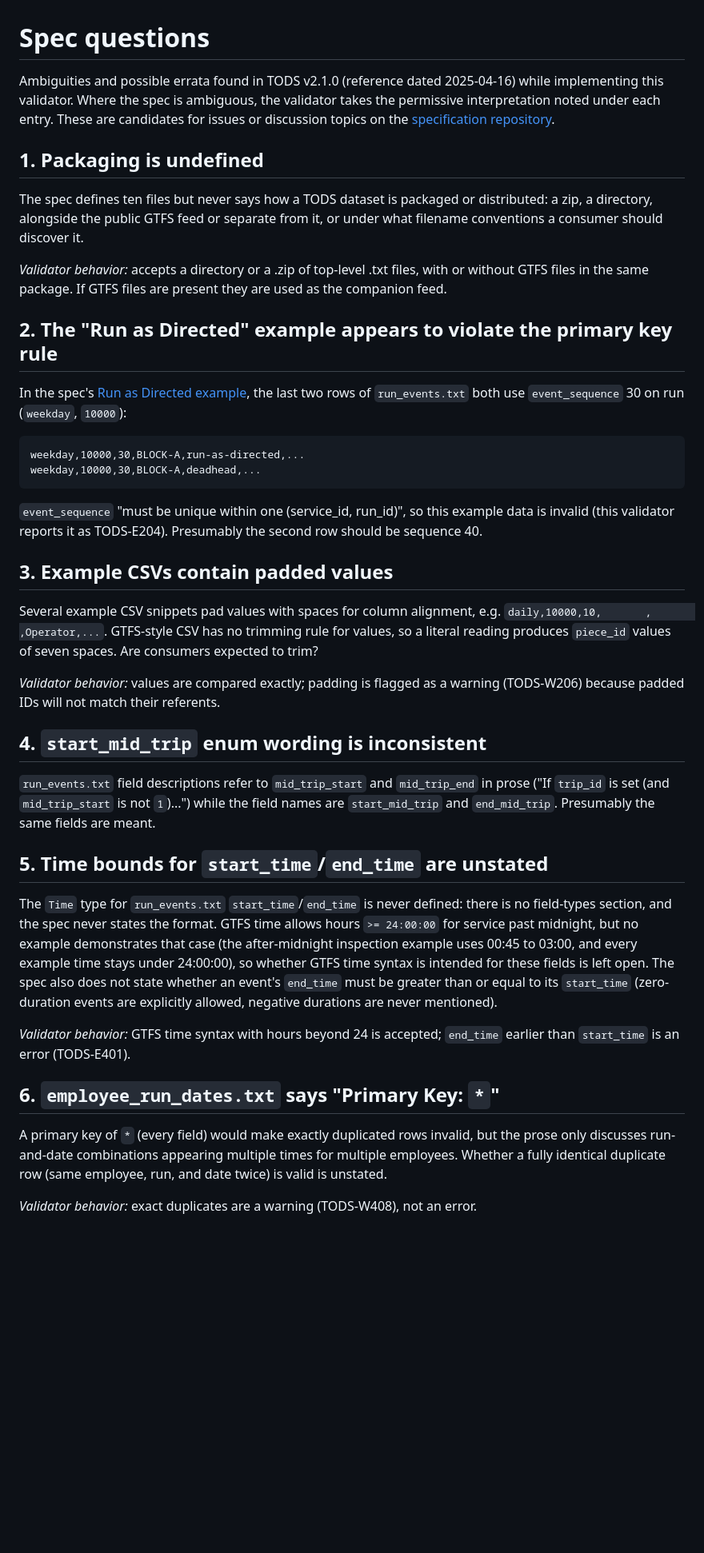
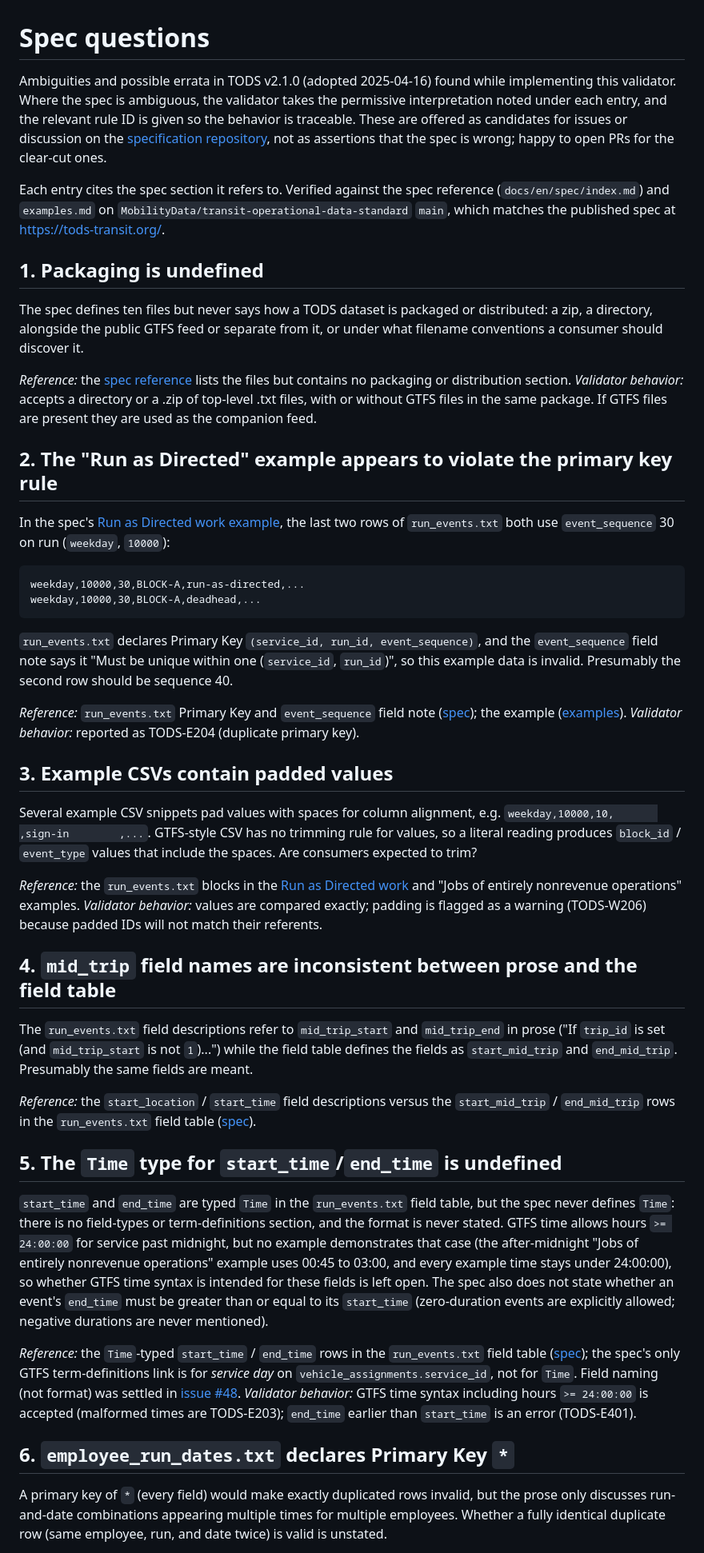
Before and after one commit to ChelseaKR/tods-validate, a Markdown page: docs/spec-questions.md, the part around one of its changes. Shown at 80% size. Drawn GitHub-style; blank space fills up the shorter version.

Commit message:
docs(spec-questions): add per-entry spec citations + verified-source header

````diff
--- a/docs/spec-questions.md
+++ b/docs/spec-questions.md
@@ -1,10 +1,18 @@
 # Spec questions
 
-Ambiguities and possible errata found in TODS v2.1.0 (reference dated
-2025-04-16) while implementing this validator. Where the spec is ambiguous,
-the validator takes the permissive interpretation noted under each entry.
-These are candidates for issues or discussion topics on the
-[specification repository](https://github.com/MobilityData/transit-operational-data-standard).
+Ambiguities and possible errata in TODS v2.1.0 (adopted 2025-04-16) found while
+implementing this validator. Where the spec is ambiguous, the validator takes
+the permissive interpretation noted under each entry, and the relevant rule ID
+is given so the behavior is traceable. These are offered as candidates for
+issues or discussion on the
+[specification repository](https://github.com/MobilityData/transit-operational-data-standard),
+not as assertions that the spec is wrong; happy to open PRs for the clear-cut
+ones.
+
+Each entry cites the spec section it refers to. Verified against the spec
+reference (`docs/en/spec/index.md`) and `examples.md` on
+`MobilityData/transit-operational-data-standard` `main`, which matches the
+published spec at <https://tods-transit.org/>.
 
 ## 1. Packaging is undefined
 
@@ -12,13 +20,16 @@ The spec defines ten files but never says how a TODS dataset is packaged or
 distributed: a zip, a directory, alongside the public GTFS feed or separate
 from it, or under what filename conventions a consumer should discover it.
 
+*Reference:* the [spec reference](https://tods-transit.org/spec/) lists the
+files but contains no packaging or distribution section.
 *Validator behavior:* accepts a directory or a .zip of top-level .txt files,
 with or without GTFS files in the same package. If GTFS files are present they
 are used as the companion feed.
 
 ## 2. The "Run as Directed" example appears to violate the primary key rule
 
-In the spec's [Run as Directed example](https://tods-transit.org/spec/examples/#run-as-directed-work),
+In the spec's
+[Run as Directed work example](https://tods-transit.org/spec/examples/#run-as-directed-work),
 the last two rows of `run_events.txt` both use `event_sequence` 30 on run
 (`weekday`, `10000`):
 
@@ -27,49 +38,67 @@ weekday,10000,30,BLOCK-A,run-as-directed,...
 weekday,10000,30,BLOCK-A,deadhead,...
 ```
 
-`event_sequence` "must be unique within one (service_id, run_id)", so this
-example data is invalid (this validator reports it as TODS-E204). Presumably
-the second row should be sequence 40.
+`run_events.txt` declares Primary Key `(service_id, run_id, event_sequence)`,
+and the `event_sequence` field note says it "Must be unique within one
+(`service_id`, `run_id`)", so this example data is invalid. Presumably the
+second row should be sequence 40.
+
+*Reference:* `run_events.txt` Primary Key and `event_sequence` field note
+([spec](https://tods-transit.org/spec/#run_eventstxt)); the example
+([examples](https://tods-transit.org/spec/examples/#run-as-directed-work)).
+*Validator behavior:* reported as TODS-E204 (duplicate primary key).
 
 ## 3. Example CSVs contain padded values
 
 Several example CSV snippets pad values with spaces for column alignment,
-e.g. `daily,10000,10,       ,       ,Operator,...`. GTFS-style CSV has no
-trimming rule for values, so a literal reading produces `piece_id` values of
-seven spaces. Are consumers expected to trim?
+e.g. `weekday,10000,10,       ,sign-in        ,...`. GTFS-style CSV has no
+trimming rule for values, so a literal reading produces `block_id` / `event_type`
+values that include the spaces. Are consumers expected to trim?
 
+*Reference:* the `run_events.txt` blocks in the
+[Run as Directed work](https://tods-transit.org/spec/examples/#run-as-directed-work)
+and "Jobs of entirely nonrevenue operations" examples.
 *Validator behavior:* values are compared exactly; padding is flagged as a
 warning (TODS-W206) because padded IDs will not match their referents.
 
-## 4. `start_mid_trip` enum wording is inconsistent
+## 4. `mid_trip` field names are inconsistent between prose and the field table
 
-`run_events.txt` field descriptions refer to `mid_trip_start` and
+The `run_events.txt` field descriptions refer to `mid_trip_start` and
 `mid_trip_end` in prose ("If `trip_id` is set (and `mid_trip_start` is not
-`1`)...") while the field names are `start_mid_trip` and `end_mid_trip`.
-Presumably the same fields are meant.
+`1`)...") while the field table defines the fields as `start_mid_trip` and
+`end_mid_trip`. Presumably the same fields are meant.
 
-## 5. Time bounds for `start_time`/`end_time` are unstated
+*Reference:* the `start_location` / `start_time` field descriptions versus the
+`start_mid_trip` / `end_mid_trip` rows in the `run_events.txt` field table
+([spec](https://tods-transit.org/spec/#run_eventstxt)).
 
-The `Time` type for `run_events.txt` `start_time`/`end_time` is never defined:
-there is no field-types section, and the spec never states the format. GTFS
-time allows hours `>= 24:00:00` for service past midnight, but no example
-demonstrates that case (the after-midnight inspection example uses 00:45 to
-03:00, and every example time stays under 24:00:00), so whether GTFS time
-syntax is intended for these fields is left open. The spec also does not state
-whether an event's `end_time` must be greater than or equal to its `start_time`
-(zero-duration events are explicitly allowed, negative durations are never
-mentioned).
+## 5. The `Time` type for `start_time`/`end_time` is undefined
 
-*Validator behavior:* GTFS time syntax with hours beyond 24 is accepted;
-`end_time` earlier than `start_time` is an error (TODS-E401).
+`start_time` and `end_time` are typed `Time` in the `run_events.txt` field
+table, but the spec never defines `Time`: there is no field-types or
+term-definitions section, and the format is never stated. GTFS time allows
+hours `>= 24:00:00` for service past midnight, but no example demonstrates that
+case (the after-midnight "Jobs of entirely nonrevenue operations" example uses
+00:45 to 03:00, and every example time stays under 24:00:00), so whether GTFS
+time syntax is intended for these fields is left open. The spec also does not
+state whether an event's `end_time` must be greater than or equal to its
+`start_time` (zero-duration events are explicitly allowed; negative durations
+are never mentioned).
 
-## 6. `employee_run_dates.txt` says "Primary Key: `*`"
+*Reference:* the `Time`-typed `start_time` / `end_time` rows in the
+`run_events.txt` field table ([spec](https://tods-transit.org/spec/#run_eventstxt));
+the spec's only GTFS term-definitions link is for *service day* on
+`vehicle_assignments.service_id`, not for `Time`. Field naming (not format) was
+settled in
+[issue #48](https://github.com/MobilityData/transit-operational-data-standard/issues/48).
+*Validator behavior:* GTFS time syntax including hours `>= 24:00:00` is accepted
+(malformed times are TODS-E203); `end_time` earlier than `start_time` is an
+error (TODS-E401).
 
-A primary key of `*` (every field) would make exactly duplicated rows
-invalid, but the prose only discusses run-and-date combinations appearing
-multiple times for multiple employees. Whether a fully identical duplicate
-row (same employee, run, and date twice) is valid is unstated.
+## 6. `employee_run_dates.txt` declares Primary Key `*`
 
-*Validator behavior:* exact duplicates are a warning (TODS-W408), not an
-error.
+A primary key of `*` (every field) would make exactly duplicated rows invalid,
+but the prose only discusses run-and-date combinations appearing multiple times
+for multiple employees. Whether a fully identical duplicate row (same employee,
+run, and date twice) is valid is unstated.
 
````
Also changed, not shown: other parts of docs/spec-questions.md (+16 -6 lines).
